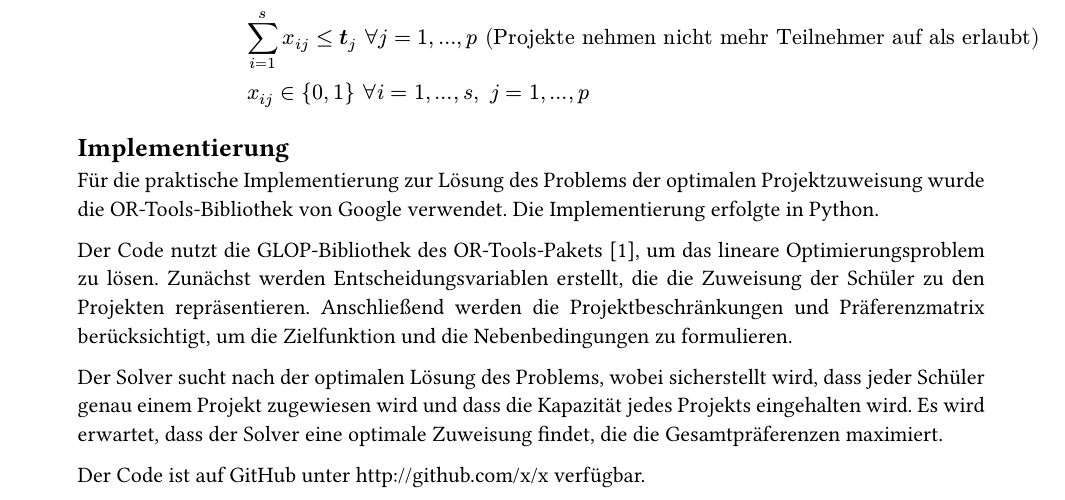
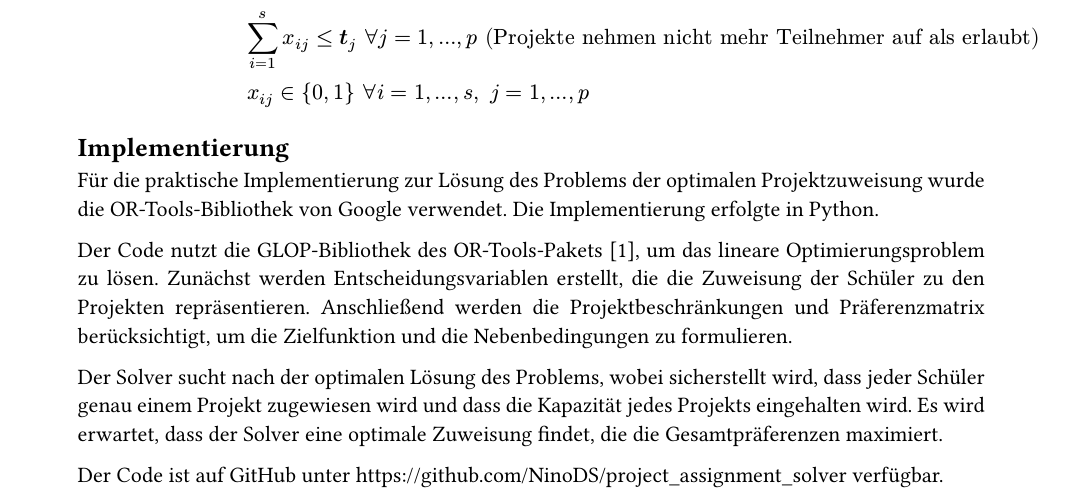
Before and after one commit to NinoDS/project_assignment_solver, a Typst document (report/main.typ): part of page 1 of 2, cut so that both start at the same text. Compiled offline with Typst 0.15; a missing font is replaced by an installed copy or a similar font.

Commit message:
Add Repository in report paper

```diff
--- a/report/main.typ
+++ b/report/main.typ
@@ -36,6 +36,6 @@ Der Code nutzt die GLOP-Bibliothek des OR-Tools-Pakets @ortools, um das lineare
 
 Der Solver sucht nach der optimalen Lösung des Problems, wobei sicherstellt wird, dass jeder Schüler genau einem Projekt zugewiesen wird und dass die Kapazität jedes Projekts eingehalten wird. Es wird erwartet, dass der Solver eine optimale Zuweisung findet, die die Gesamtpräferenzen maximiert.
 
-Der Code ist auf GitHub unter #link("http://github.com/x/x") verfügbar.
+Der Code ist auf GitHub unter #link("https://github.com/NinoDS/project_assignment_solver") verfügbar.
 
 #bibliography("works.bib")
```
Also changed, not shown: report/Optimale Projektzuweisung für die Projektwoche.pdf.
